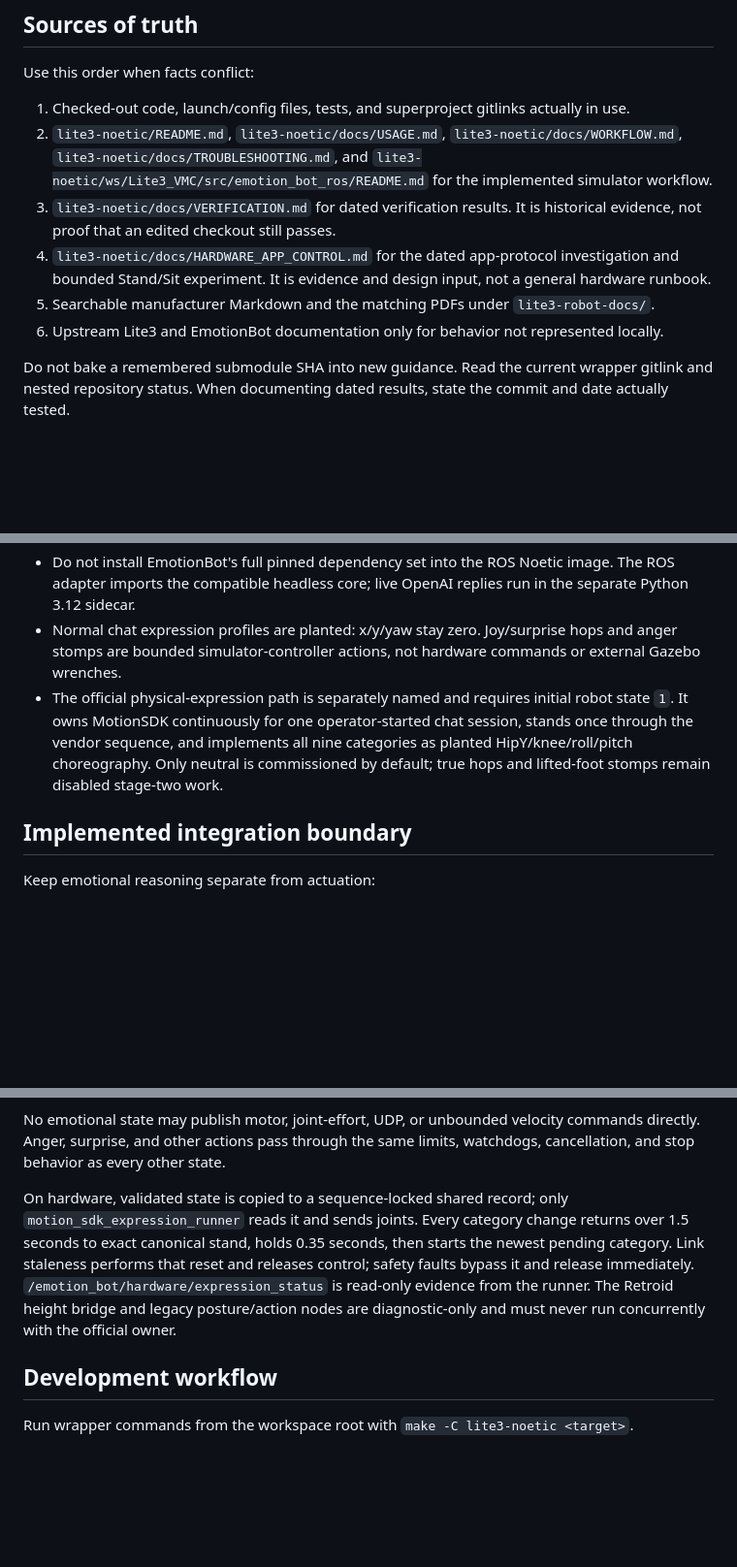
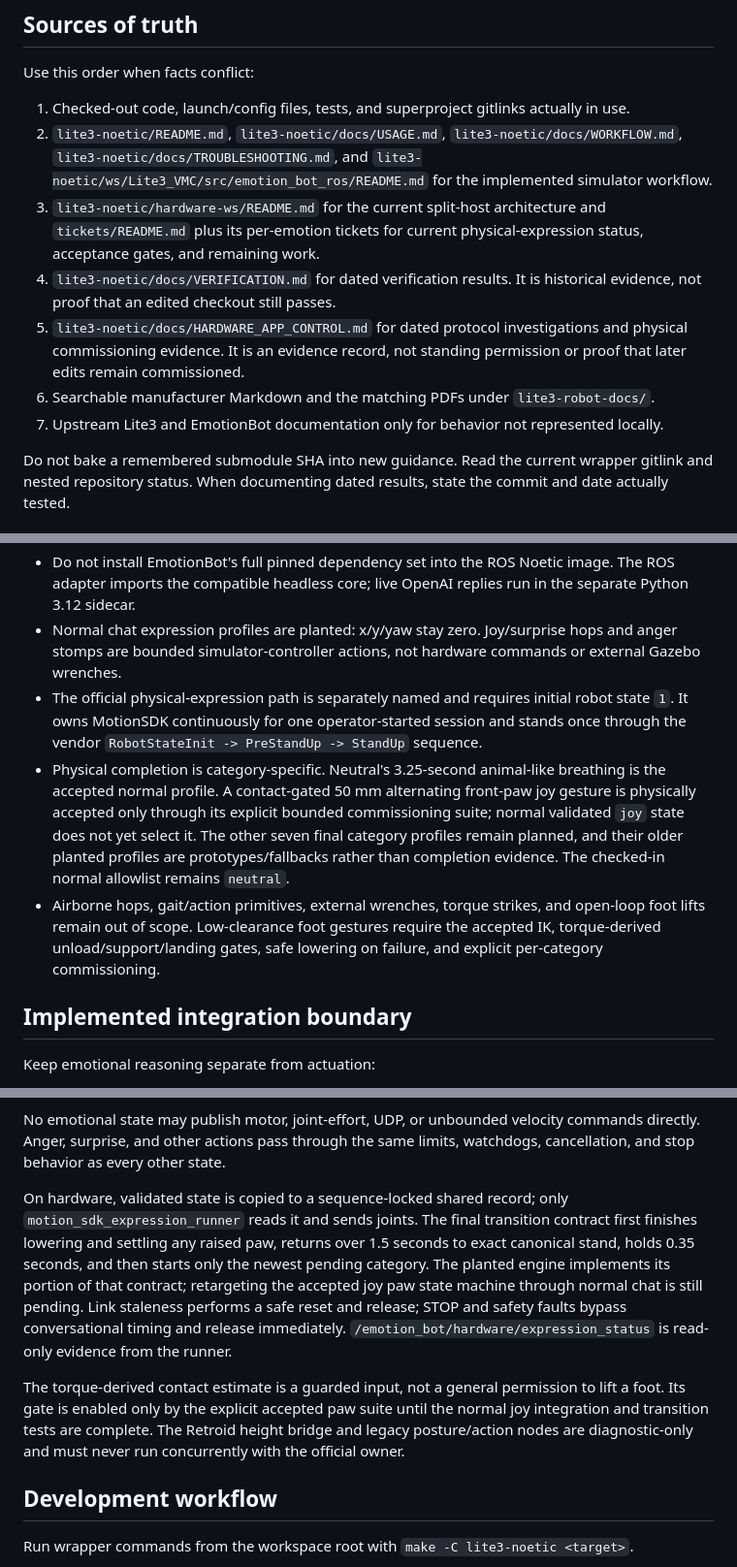
Before and after one commit to dimitarbez/lite3-ros-sim, a Markdown page: AGENTS.md, 3 parts joined by grey strips. Shown at 97% size. GitHub-like rendering; blank space fills up the shorter version.

```diff
--- a/AGENTS.md
+++ b/AGENTS.md
@@ -22,10 +22,11 @@ Use this order when facts conflict:
 
 1. Checked-out code, launch/config files, tests, and superproject gitlinks actually in use.
 2. `lite3-noetic/README.md`, `lite3-noetic/docs/USAGE.md`, `lite3-noetic/docs/WORKFLOW.md`, `lite3-noetic/docs/TROUBLESHOOTING.md`, and `lite3-noetic/ws/Lite3_VMC/src/emotion_bot_ros/README.md` for the implemented simulator workflow.
-3. `lite3-noetic/docs/VERIFICATION.md` for dated verification results. It is historical evidence, not proof that an edited checkout still passes.
-4. `lite3-noetic/docs/HARDWARE_APP_CONTROL.md` for the dated app-protocol investigation and bounded Stand/Sit experiment. It is evidence and design input, not a general hardware runbook.
-5. Searchable manufacturer Markdown and the matching PDFs under `lite3-robot-docs/`.
-6. Upstream Lite3 and EmotionBot documentation only for behavior not represented locally.
+3. `lite3-noetic/hardware-ws/README.md` for the current split-host architecture and `tickets/README.md` plus its per-emotion tickets for current physical-expression status, acceptance gates, and remaining work.
+4. `lite3-noetic/docs/VERIFICATION.md` for dated verification results. It is historical evidence, not proof that an edited checkout still passes.
+5. `lite3-noetic/docs/HARDWARE_APP_CONTROL.md` for dated protocol investigations and physical commissioning evidence. It is an evidence record, not standing permission or proof that later edits remain commissioned.
+6. Searchable manufacturer Markdown and the matching PDFs under `lite3-robot-docs/`.
+7. Upstream Lite3 and EmotionBot documentation only for behavior not represented locally.
 
 Do not bake a remembered submodule SHA into new guidance. Read the current wrapper gitlink and nested repository status. When documenting dated results, state the commit and date actually tested.
 
@@ -40,7 +41,9 @@ Do not bake a remembered submodule SHA into new guidance. Read the current wrapp
 - EmotionBot tracks valence in `[-1, 1]`, arousal in `[0, 1]`, and one of nine discrete emotions. `EmotionEngine` is headless and deterministic by default; the legacy `main.py` CLI still owns plotting and optional direct response generation.
 - Do not install EmotionBot's full pinned dependency set into the ROS Noetic image. The ROS adapter imports the compatible headless core; live OpenAI replies run in the separate Python 3.12 sidecar.
 - Normal chat expression profiles are planted: x/y/yaw stay zero. Joy/surprise hops and anger stomps are bounded simulator-controller actions, not hardware commands or external Gazebo wrenches.
-- The official physical-expression path is separately named and requires initial robot state `1`. It owns MotionSDK continuously for one operator-started chat session, stands once through the vendor sequence, and implements all nine categories as planted HipY/knee/roll/pitch choreography. Only neutral is commissioned by default; true hops and lifted-foot stomps remain disabled stage-two work.
+- The official physical-expression path is separately named and requires initial robot state `1`. It owns MotionSDK continuously for one operator-started session and stands once through the vendor `RobotStateInit -> PreStandUp -> StandUp` sequence.
+- Physical completion is category-specific. Neutral's 3.25-second animal-like breathing is the accepted normal profile. A contact-gated 50 mm alternating front-paw joy gesture is physically accepted only through its explicit bounded commissioning suite; normal validated `joy` state does not yet select it. The other seven final category profiles remain planned, and their older planted profiles are prototypes/fallbacks rather than completion evidence. The checked-in normal allowlist remains `neutral`.
+- Airborne hops, gait/action primitives, external wrenches, torque strikes, and open-loop foot lifts remain out of scope. Low-clearance foot gestures require the accepted IK, torque-derived unload/support/landing gates, safe lowering on failure, and explicit per-category commissioning.
 
 ## Implemented integration boundary
 
@@ -58,7 +61,9 @@ The current state/conversation/action contracts use inspectable JSON on `std_msg
 
 No emotional state may publish motor, joint-effort, UDP, or unbounded velocity commands directly. Anger, surprise, and other actions pass through the same limits, watchdogs, cancellation, and stop behavior as every other state.
 
-On hardware, validated state is copied to a sequence-locked shared record; only `motion_sdk_expression_runner` reads it and sends joints. Every category change returns over 1.5 seconds to exact canonical stand, holds 0.35 seconds, then starts the newest pending category. Link staleness performs that reset and releases control; safety faults bypass it and release immediately. `/emotion_bot/hardware/expression_status` is read-only evidence from the runner. The Retroid height bridge and legacy posture/action nodes are diagnostic-only and must never run concurrently with the official owner.
+On hardware, validated state is copied to a sequence-locked shared record; only `motion_sdk_expression_runner` reads it and sends joints. The final transition contract first finishes lowering and settling any raised paw, returns over 1.5 seconds to exact canonical stand, holds 0.35 seconds, and then starts only the newest pending category. The planted engine implements its portion of that contract; retargeting the accepted joy paw state machine through normal chat is still pending. Link staleness performs a safe reset and release; STOP and safety faults bypass conversational timing and release immediately. `/emotion_bot/hardware/expression_status` is read-only evidence from the runner.
+
+The torque-derived contact estimate is a guarded input, not a general permission to lift a foot. Its gate is enabled only by the explicit accepted paw suite until the normal joy integration and transition tests are complete. The Retroid height bridge and legacy posture/action nodes are diagnostic-only and must never run concurrently with the official owner.
 
 ## Development workflow
 
```
Also changed, not shown: other parts of AGENTS.md (+4 -1 lines), lite3-noetic/AGENTS.md (+23 -1 lines).
